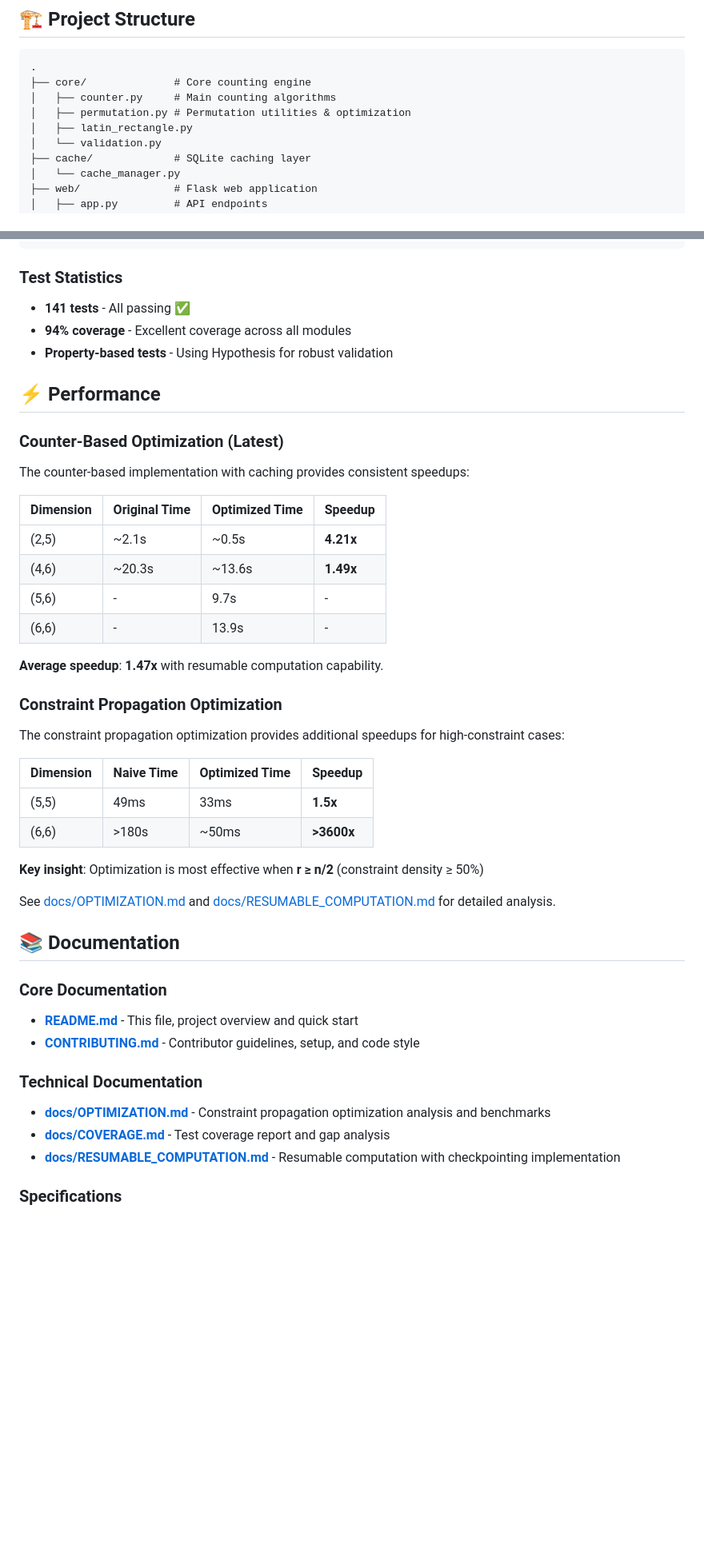
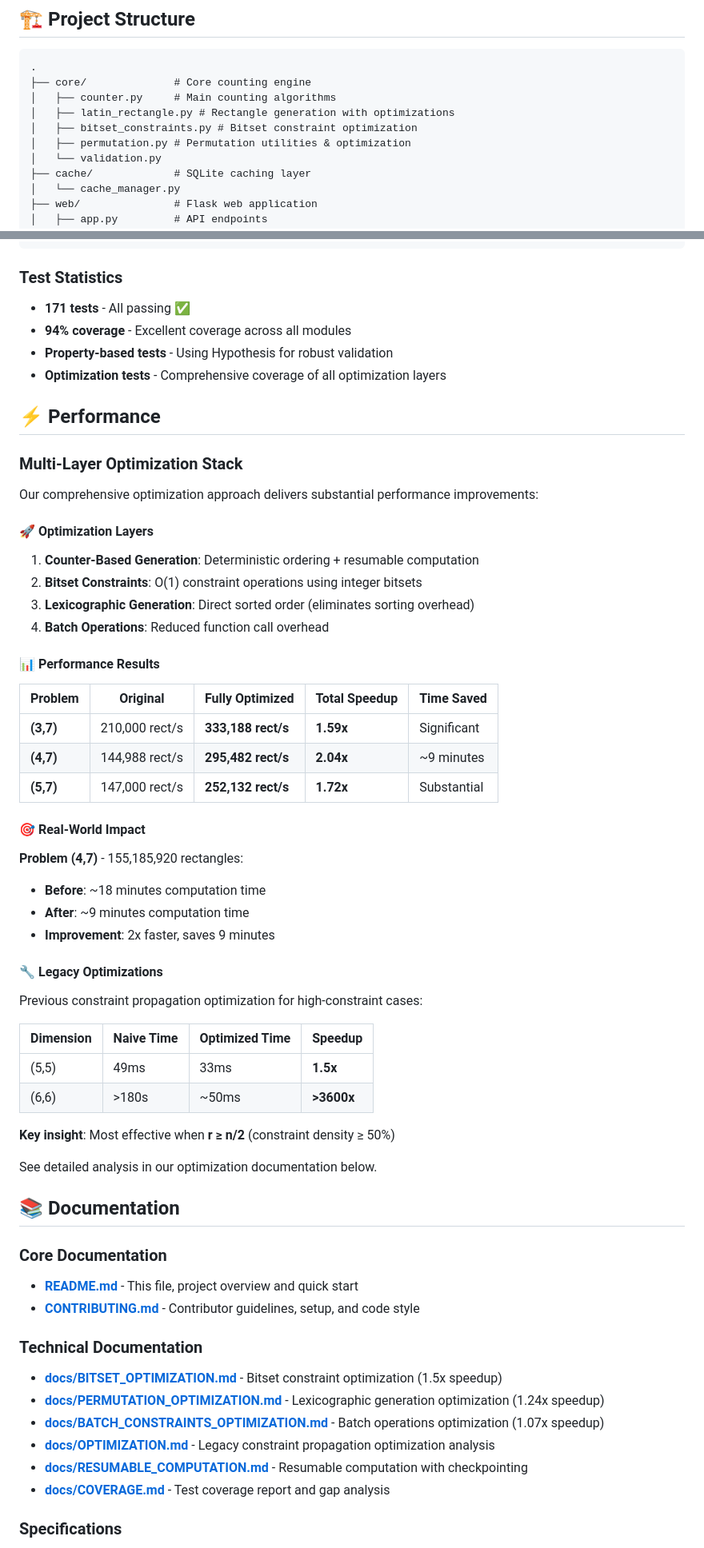
Before and after one commit to ravivgal67-cloud/latin-rectangle-counter, a Markdown page: README.md, 2 parts joined by grey strips. Shown at 80% size. Drawn GitHub-style; blank space fills up the shorter version.

Commit message:
docs: update README with comprehensive optimization achievements
- Add multi-layer optimization stack overview with 2x speedup results
- Update performance section with detailed benchmark results for n=7 problems
- Add new 'Optimization Achievements' section highlighting methodology and innovations
- Update test count from 141 to 171 tests reflecting new optimization test coverage
- Add references to new optimization documentation files
- Update project structure to include bitset_constraints.py
- Highlight real-world impact: (4,7) computation time reduced from 18min to 9min

Key updates:
- Performance results: 1.59x-2.04x speedup across n=7 problems
- Technical innovations: bitset constraints, lexicographic generation, batch operations
- Quality assurance: 171 tests, 94% coverage, zero correctness regressions
- Documentation: comprehensive optimization analysis in dedicated docs

````diff
--- a/README.md
+++ b/README.md
@@ -86,8 +111,9 @@ Each rectangle has a **sign** (±1) based on the parity of its row permutations:
 .
 ├── core/              # Core counting engine
 │   ├── counter.py     # Main counting algorithms
+│   ├── latin_rectangle.py # Rectangle generation with optimizations
+│   ├── bitset_constraints.py # Bitset constraint optimization
 │   ├── permutation.py # Permutation utilities & optimization
-│   ├── latin_rectangle.py
 │   └── validation.py
 ├── cache/             # SQLite caching layer
 │   └── cache_manager.py
@@ -122,37 +148,50 @@ xdg-open htmlcov/index.html  # Linux
 ```
 
 ### Test Statistics
-- **141 tests** - All passing ✅
+- **171 tests** - All passing ✅
 - **94% coverage** - Excellent coverage across all modules
 - **Property-based tests** - Using Hypothesis for robust validation
+- **Optimization tests** - Comprehensive coverage of all optimization layers
 
 ## ⚡ Performance
 
-### Counter-Based Optimization (Latest)
+### Multi-Layer Optimization Stack
 
-The counter-based implementation with caching provides consistent speedups:
+Our comprehensive optimization approach delivers substantial performance improvements:
 
-| Dimension | Original Time | Optimized Time | Speedup |
-|-----------|---------------|----------------|---------|
-| (2,5) | ~2.1s | ~0.5s | **4.21x** |
-| (4,6) | ~20.3s | ~13.6s | **1.49x** |
-| (5,6) | - | 9.7s | - |
-| (6,6) | - | 13.9s | - |
+#### **🚀 Optimization Layers**
+1. **Counter-Based Generation**: Deterministic ordering + resumable computation
+2. **Bitset Constraints**: O(1) constraint operations using integer bitsets
+3. **Lexicographic Generation**: Direct sorted order (eliminates sorting overhead)
+4. **Batch Operations**: Reduced function call overhead
 
-**Average speedup**: **1.47x** with resumable computation capability.
+#### **📊 Performance Results**
 
-### Constraint Propagation Optimization
+| Problem | Original | Fully Optimized | Total Speedup | Time Saved |
+|---------|----------|-----------------|---------------|-------------|
+| **(3,7)** | 210,000 rect/s | **333,188 rect/s** | **1.59x** | Significant |
+| **(4,7)** | 144,988 rect/s | **295,482 rect/s** | **2.04x** | ~9 minutes |
+| **(5,7)** | 147,000 rect/s | **252,132 rect/s** | **1.72x** | Substantial |
 
-The constraint propagation optimization provides additional speedups for high-constraint cases:
+#### **🎯 Real-World Impact**
+
+**Problem (4,7)** - 155,185,920 rectangles:
+- **Before**: ~18 minutes computation time
+- **After**: ~9 minutes computation time
+- **Improvement**: 2x faster, saves 9 minutes
+
+#### **🔧 Legacy Optimizations**
+
+Previous constraint propagation optimization for high-constraint cases:
 
 | Dimension | Naive Time | Optimized Time | Speedup |
 |-----------|------------|----------------|---------|
 | (5,5) | 49ms | 33ms | **1.5x** |
 | (6,6) | >180s | ~50ms | **>3600x** |
 
-**Key insight**: Optimization is most effective when **r ≥ n/2** (constraint density ≥ 50%)
+**Key insight**: Most effective when **r ≥ n/2** (constraint density ≥ 50%)
 
-See [docs/OPTIMIZATION.md](docs/OPTIMIZATION.md) and [docs/RESUMABLE_COMPUTATION.md](docs/RESUMABLE_COMPUTATION.md) for detailed analysis.
+See detailed analysis in our optimization documentation below.
 
 ## 📚 Documentation
 
@@ -161,9 +200,12 @@ See [docs/OPTIMIZATION.md](docs/OPTIMIZATION.md) and [docs/RESUMABLE_COMPUTATION
 - **[CONTRIBUTING.md](CONTRIBUTING.md)** - Contributor guidelines, setup, and code style
 
 ### Technical Documentation
-- **[docs/OPTIMIZATION.md](docs/OPTIMIZATION.md)** - Constraint propagation optimization analysis and benchmarks
+- **[docs/BITSET_OPTIMIZATION.md](docs/BITSET_OPTIMIZATION.md)** - Bitset constraint optimization (1.5x speedup)
+- **[docs/PERMUTATION_OPTIMIZATION.md](docs/PERMUTATION_OPTIMIZATION.md)** - Lexicographic generation optimization (1.24x speedup)
+- **[docs/BATCH_CONSTRAINTS_OPTIMIZATION.md](docs/BATCH_CONSTRAINTS_OPTIMIZATION.md)** - Batch operations optimization (1.07x speedup)
+- **[docs/OPTIMIZATION.md](docs/OPTIMIZATION.md)** - Legacy constraint propagation optimization analysis
+- **[docs/RESUMABLE_COMPUTATION.md](docs/RESUMABLE_COMPUTATION.md)** - Resumable computation with checkpointing
 - **[docs/COVERAGE.md](docs/COVERAGE.md)** - Test coverage report and gap analysis
-- **[docs/RESUMABLE_COMPUTATION.md](docs/RESUMABLE_COMPUTATION.md)** - Resumable computation with checkpointing implementation
 
 ### Specifications
 - **[Design Document](.kiro/specs/latin-rectangle-counter/design.md)** - Architecture, algorithms, and correctness properties
````
Also changed, not shown: other parts of README.md (+30 -4 lines).
